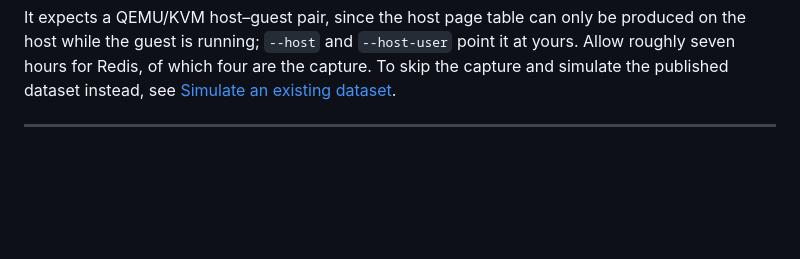
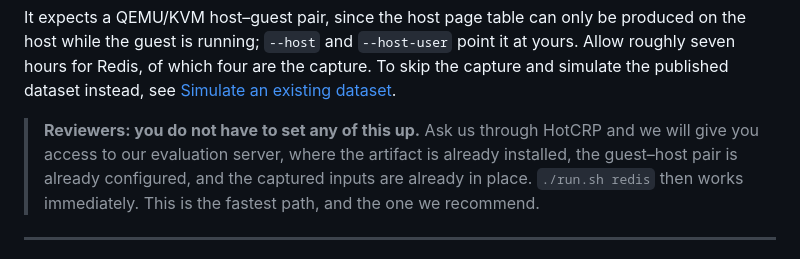
Before and after one commit to amirmnoohi/SagePTE-AE, a Markdown page: README.md, the part around the change. Drawn GitHub-style; blank space fills up the shorter version.

Commit message:
README: offer reviewers access to a configured server
Assembling a QEMU/KVM pair, installing the toolchain and capturing 20 GB of
trace is several hours before a reviewer sees a number. Ours is already set up,
so the offer is made where they will read it first, above the instructions for
doing it themselves.

```diff
--- a/README.md
+++ b/README.md
@@ -31,6 +31,12 @@ produced on the host while the guest is running; `--host` and `--host-user`
 point it at yours. Allow roughly seven hours for Redis, of which four are the
 capture. To skip the capture and simulate the published dataset instead, see
 [Simulate an existing dataset](#simulate-an-existing-dataset).
+
+> **Reviewers: you do not have to set any of this up.** Ask us through HotCRP
+> and we will give you access to our evaluation server, where the artifact is
+> already installed, the guest–host pair is already configured, and the
+> captured inputs are already in place. `./run.sh redis` then works
+> immediately. This is the fastest path, and the one we recommend.
 
 ---
 
```
